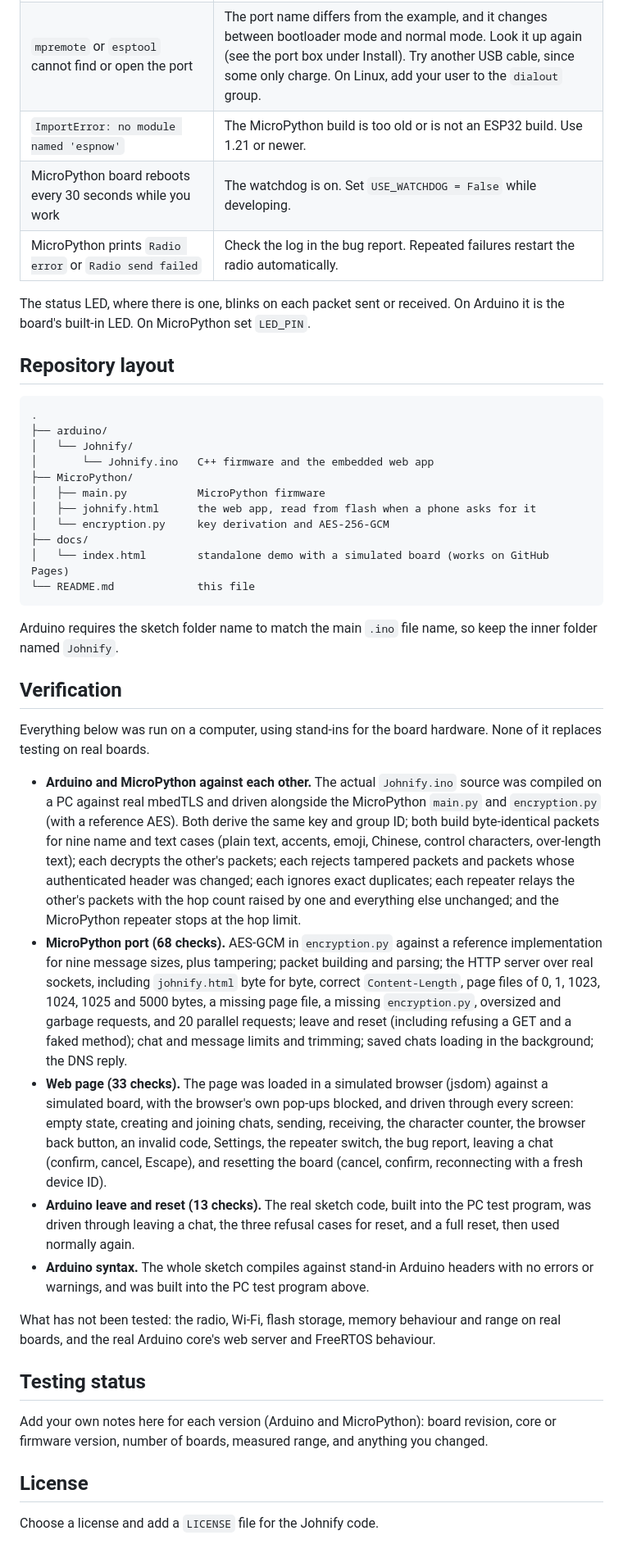
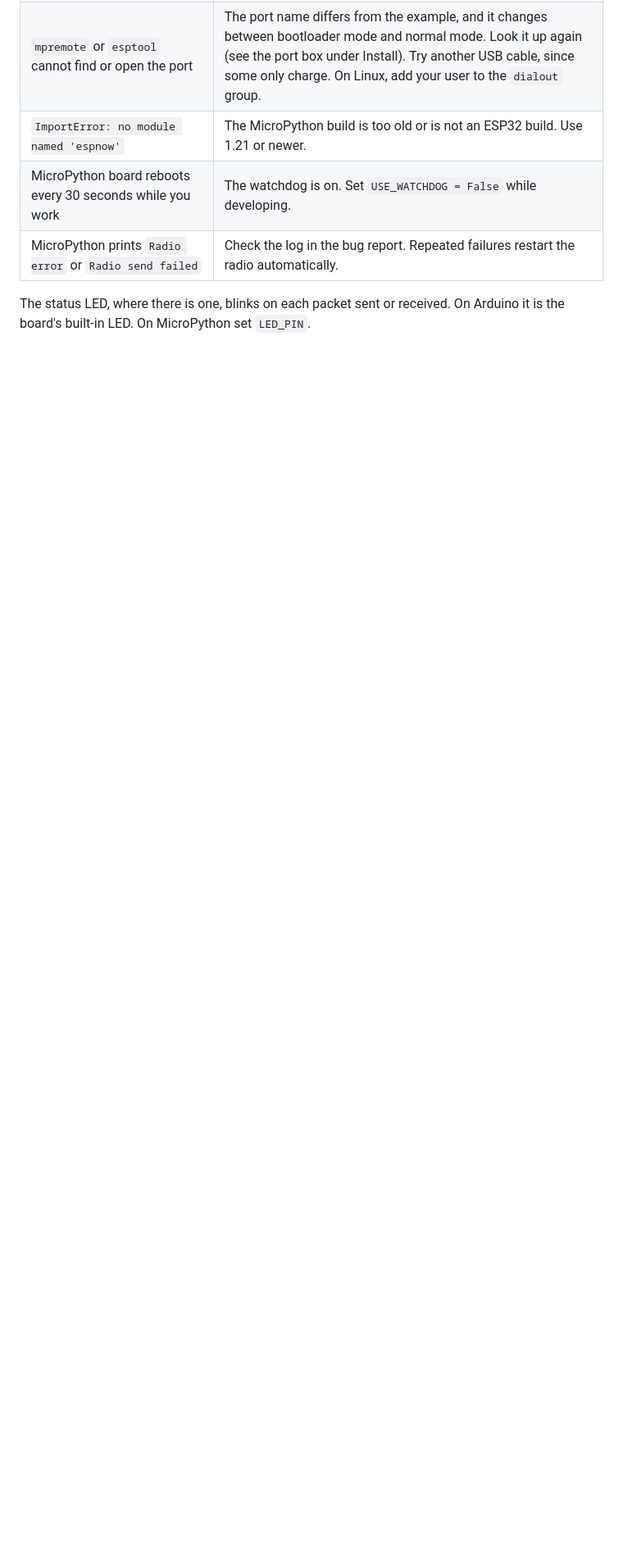
Before and after one commit to Johndinglesin/Johnify, a Markdown page: README.md, the part around one of its changes. Shown at 82% size. GitHub-like rendering; blank space fills up the shorter version.

Commit message:
Remove repository layout and verification sections
Removed sections on repository layout and verification from the README.

````diff
--- a/README.md
+++ b/README.md
@@ -665,41 +661,3 @@ Firmware version: 1.3.0.
 | MicroPython prints `Radio error` or `Radio send failed` | Check the log in the bug report. Repeated failures restart the radio automatically. |
 
 The status LED, where there is one, blinks on each packet sent or received. On Arduino it is the board's built-in LED. On MicroPython set `LED_PIN`.
-
-## Repository layout
-
-```
-.
-├── arduino/
-│   └── Johnify/
-│       └── Johnify.ino   C++ firmware and the embedded web app
-├── MicroPython/
-│   ├── main.py           MicroPython firmware
-│   ├── johnify.html      the web app, read from flash when a phone asks for it
-│   └── encryption.py     key derivation and AES-256-GCM
-├── docs/
-│   └── index.html        standalone demo with a simulated board (works on GitHub Pages)
-└── README.md             this file
-```
-
-Arduino requires the sketch folder name to match the main `.ino` file name, so keep the inner folder named `Johnify`.
-
-## Verification
-
-Everything below was run on a computer, using stand-ins for the board hardware. None of it replaces testing on real boards.
-
-- **Arduino and MicroPython against each other.** The actual `Johnify.ino` source was compiled on a PC against real mbedTLS and driven alongside the MicroPython `main.py` and `encryption.py` (with a reference AES). Both derive the same key and group ID; both build byte-identical packets for nine name and text cases (plain text, accents, emoji, Chinese, control characters, over-length text); each decrypts the other's packets; each rejects tampered packets and packets whose authenticated header was changed; each ignores exact duplicates; each repeater relays the other's packets with the hop count raised by one and everything else unchanged; and the MicroPython repeater stops at the hop limit.
-- **MicroPython port (68 checks).** AES-GCM in `encryption.py` against a reference implementation for nine message sizes, plus tampering; packet building and parsing; the HTTP server over real sockets, including `johnify.html` byte for byte, correct `Content-Length`, page files of 0, 1, 1023, 1024, 1025 and 5000 bytes, a missing page file, a missing `encryption.py`, oversized and garbage requests, and 20 parallel requests; leave and reset (including refusing a GET and a faked method); chat and message limits and trimming; saved chats loading in the background; the DNS reply.
-- **Web page (33 checks).** The page was loaded in a simulated browser (jsdom) against a simulated board, with the browser's own pop-ups blocked, and driven through every screen: empty state, creating and joining chats, sending, receiving, the character counter, the browser back button, an invalid code, Settings, the repeater switch, the bug report, leaving a chat (confirm, cancel, Escape), and resetting the board (cancel, confirm, reconnecting with a fresh device ID).
-- **Arduino leave and reset (13 checks).** The real sketch code, built into the PC test program, was driven through leaving a chat, the three refusal cases for reset, and a full reset, then used normally again.
-- **Arduino syntax.** The whole sketch compiles against stand-in Arduino headers with no errors or warnings, and was built into the PC test program above.
-
-What has not been tested: the radio, Wi-Fi, flash storage, memory behaviour and range on real boards, and the real Arduino core's web server and FreeRTOS behaviour.
-
-## Testing status
-
-Add your own notes here for each version (Arduino and MicroPython): board revision, core or firmware version, number of boards, measured range, and anything you changed.
-
-## License
-
-Choose a license and add a `LICENSE` file for the Johnify code.
````
Also changed, not shown: other parts of README.md (+0 -4 lines).
